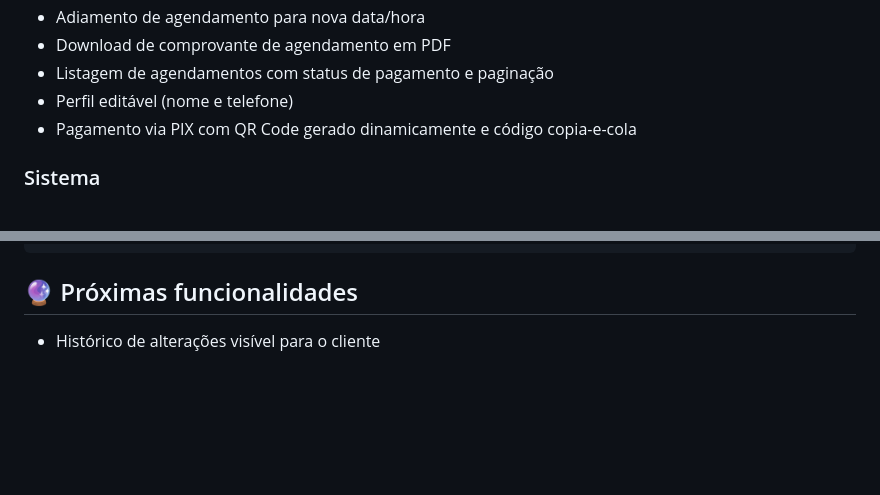
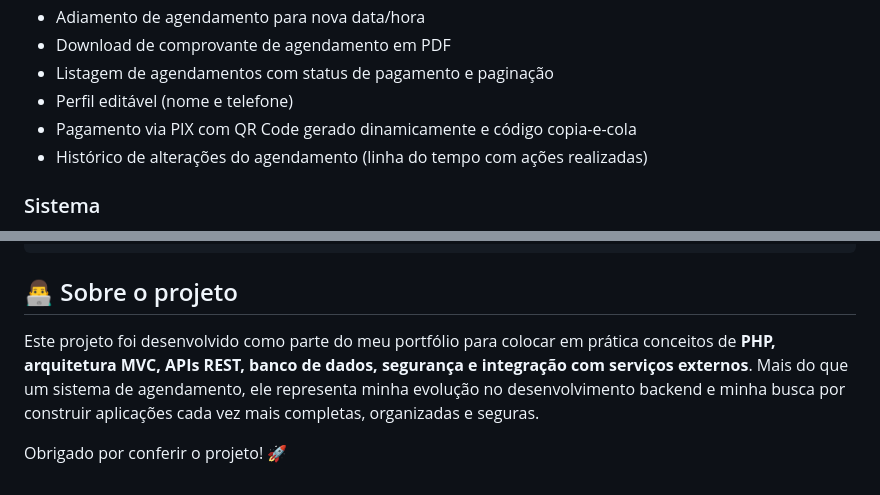
Before and after one commit to GabrielS0306/sistema_barbearia, a Markdown page: README.md, 2 parts joined by grey strips. GitHub-like rendering; blank space fills up the shorter version.

Commit message:
docs: Atalização do README

````diff
--- a/README.md
+++ b/README.md
@@ -66,6 +66,7 @@ Acesse o sistema em produção: [barb-system.rf.gd/barbearia/login](https://barb
 - Listagem de agendamentos com status de pagamento e paginação
 - Perfil editável (nome e telefone)
 - Pagamento via PIX com QR Code gerado dinamicamente e código copia-e-cola
+- Histórico de alterações do agendamento (linha do tempo com ações realizadas)
 
 ### Sistema
 - Arquitetura MVC sem framework
@@ -163,6 +164,8 @@ barbearia/
 └── vendor/
 ```
 
-## 🔮 Próximas funcionalidades
+## 👨‍💻 Sobre o projeto
 
-- Histórico de alterações visível para o cliente
+Este projeto foi desenvolvido como parte do meu portfólio para colocar em prática conceitos de **PHP, arquitetura MVC, APIs REST, banco de dados, segurança e integração com serviços externos**. Mais do que um sistema de agendamento, ele representa minha evolução no desenvolvimento backend e minha busca por construir aplicações cada vez mais completas, organizadas e seguras.
+
+Obrigado por conferir o projeto! 🚀
````
